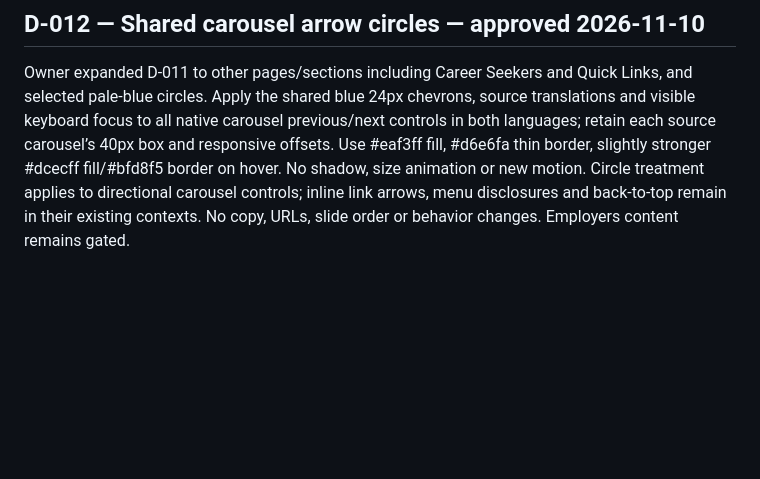
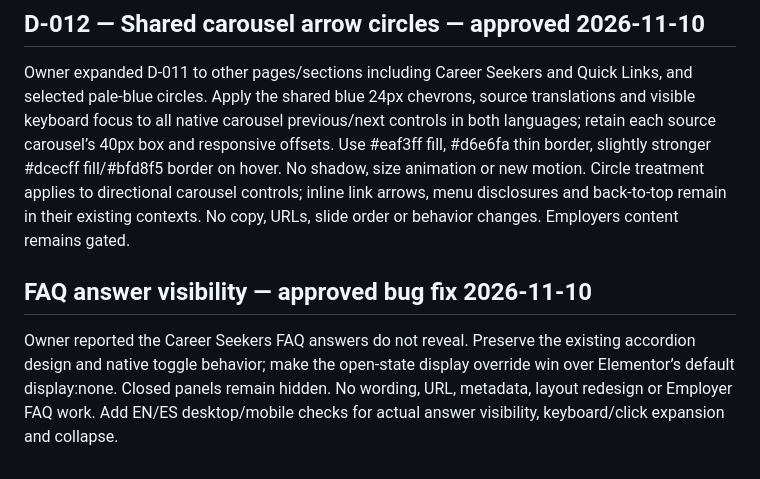
Before and after one commit to wallysabria/yourcnastory, a Markdown page: docs/logs/design-changes-log.md, the part around the change. Drawn GitHub-style; blank space fills up the shorter version.

Commit message:
Restore visible FAQ answers when accordion panels open

```diff
--- a/docs/logs/design-changes-log.md
+++ b/docs/logs/design-changes-log.md
@@ -102,3 +102,8 @@ Keyboard-only focus outline restored on these buttons because inherited theme ru
 ## D-012 — Shared carousel arrow circles — approved 2026-11-10
 
 Owner expanded D-011 to other pages/sections including Career Seekers and Quick Links, and selected pale-blue circles. Apply the shared blue 24px chevrons, source translations and visible keyboard focus to all native carousel previous/next controls in both languages; retain each source carousel’s 40px box and responsive offsets. Use #eaf3ff fill, #d6e6fa thin border, slightly stronger #dcecff fill/#bfd8f5 border on hover. No shadow, size animation or new motion. Circle treatment applies to directional carousel controls; inline link arrows, menu disclosures and back-to-top remain in their existing contexts. No copy, URLs, slide order or behavior changes. Employers content remains gated.
+
+
+## FAQ answer visibility — approved bug fix 2026-11-10
+
+Owner reported the Career Seekers FAQ answers do not reveal. Preserve the existing accordion design and native toggle behavior; make the open-state display override win over Elementor’s default display:none. Closed panels remain hidden. No wording, URL, metadata, layout redesign or Employer FAQ work. Add EN/ES desktop/mobile checks for actual answer visibility, keyboard/click expansion and collapse.
```
Also changed, not shown: docs/reports/faq-answer-visibility.md (added, +9 -0 lines), docs/reports/faq-answer-visibility/en-1440.png (added), docs/reports/faq-answer-visibility/en-390.png (added), docs/reports/faq-answer-visibility/es-1440.png (added), docs/reports/faq-answer-visibility/es-390.png (added), 4 other files.
